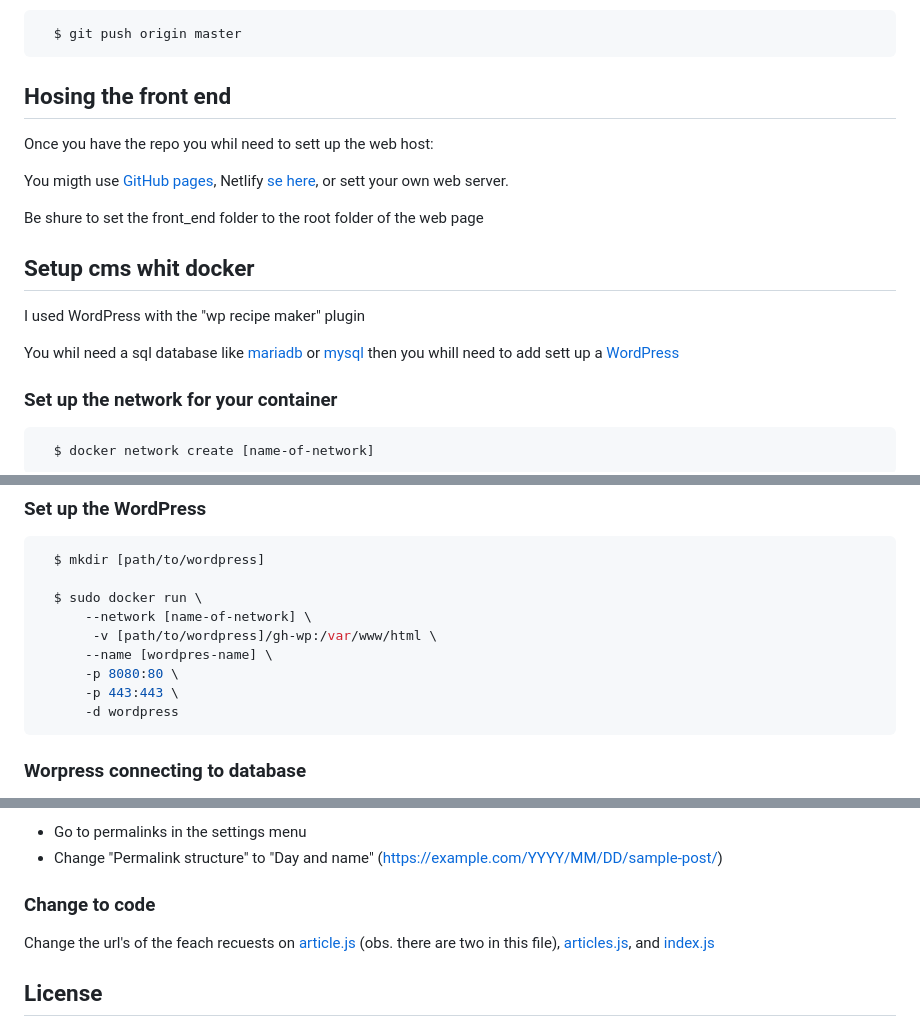
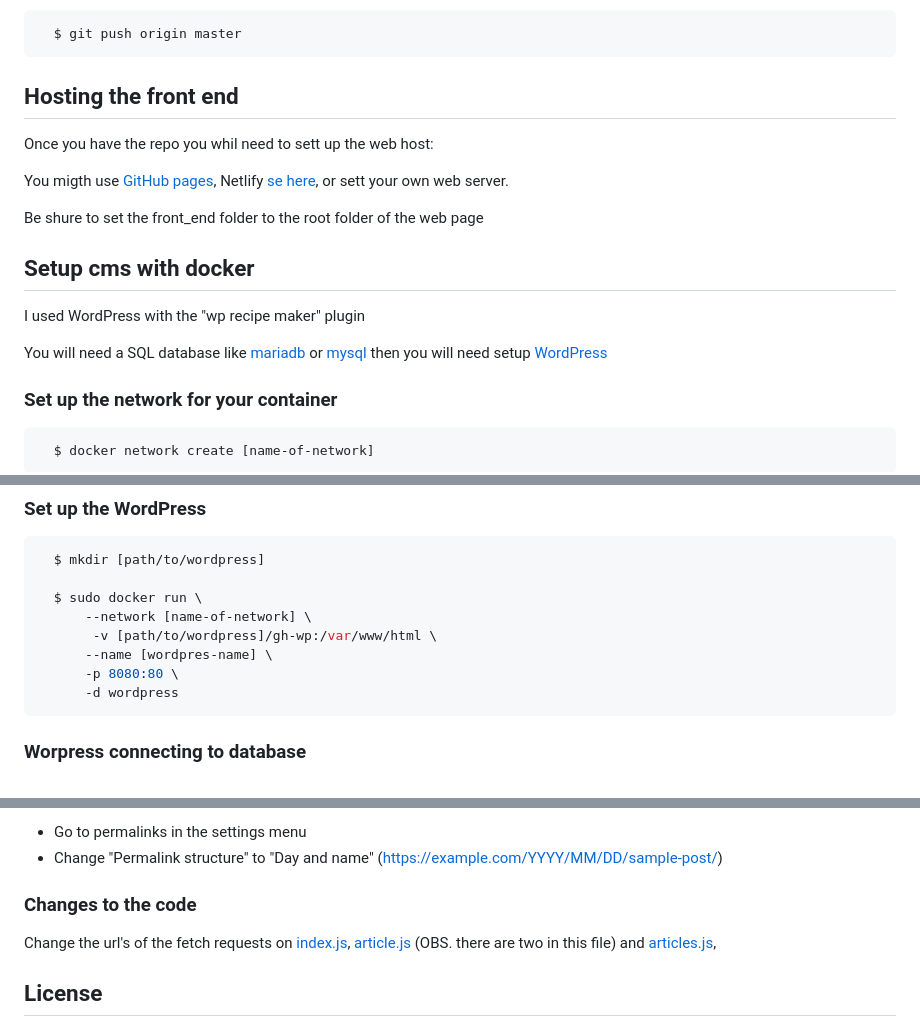
Before and after one commit to Noroff-FEU-Assignments/project-exam-1-Eirik-Haukeland, a Markdown page: README.md, 3 parts joined by grey strips. Drawn GitHub-style.

````diff
--- a/README.md
+++ b/README.md
@@ -49,7 +49,7 @@ Push to new repo:
   $ git push origin master
 ```
 
-## Hosing the front end
+## Hosting the front end
 Once you have the repo you whil need to sett up the web host:
 
 You migth use [GitHub pages](https://docs.github.com/en/pages/getting-started-with-github-pages/creating-a-github-pages-site),
@@ -59,12 +59,12 @@ sett your own web server.
 Be shure to set the front_end folder to the root folder
 of the web page
 
-## Setup cms whit docker
+## Setup cms with docker
 I used WordPress with the "wp recipe maker" plugin
 
-You whil need a sql database like [mariadb](https://hub.docker.com/_/mariadb)
-or [mysql](https://hub.docker.com/_/mysql) then you whill
-need to add sett up a [WordPress](https://hub.docker.com/_/wordpress)
+You will need a SQL database like [mariadb](https://hub.docker.com/_/mariadb)
+or [mysql](https://hub.docker.com/_/mysql) then you will
+need setup [WordPress](https://hub.docker.com/_/wordpress)
 
 ### Set up the network for your container
 ```shell
@@ -96,7 +96,6 @@ need to add sett up a [WordPress](https://hub.docker.com/_/wordpress)
        -v [path/to/wordpress]/gh-wp:/var/www/html \
       --name [wordpres-name] \
       -p 8080:80 \
-      -p 443:443 \
       -d wordpress
 ```
 
@@ -119,11 +118,11 @@ You need to do this so that you can accsess the wordpress rest-api
 - Go to permalinks in the settings menu
 - Change "Permalink structure" to "Day and name" (https://example.com/YYYY/MM/DD/sample-post/)
 
-### Change to code
-Change the url's of the feach recuests on
-[article.js](front_end/js/article.js) (obs. there are two
-in this file), [articles.js](front_end/js/articles.js),
-and [index.js](front_end/js/index.js)
+### Changes to the code
+Change the url's of the fetch requests on
+[index.js](front_end/js/index.js),
+[article.js](front_end/js/article.js) (OBS. there are two
+in this file) and [articles.js](front_end/js/articles.js),
 
 ## License
 You are free to copy, modify, and distribute exam project 1
````
Also changed, not shown: other parts of README.md (+5 -5 lines).
